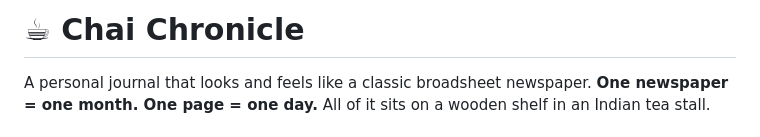
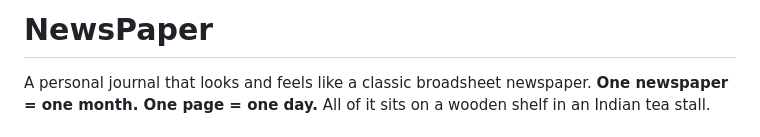
Before and after one commit to Abinaya-senthil774/news-paper, a Markdown page: README.md, the part around the change. GitHub-like rendering.

Commit message:
Change project title in README
Updated project title in README.md from 'Chai Chronicle' to 'NewsPaper'.

```diff
--- a/README.md
+++ b/README.md
@@ -1,4 +1,4 @@
-# ☕ Chai Chronicle
+# NewsPaper
 
 A personal journal that looks and feels like a classic broadsheet newspaper.
 **One newspaper = one month. One page = one day.** All of it sits on a wooden shelf in an Indian tea stall.
```
